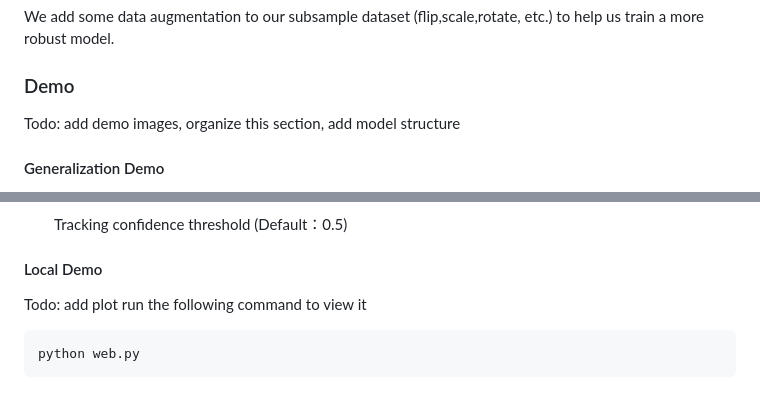
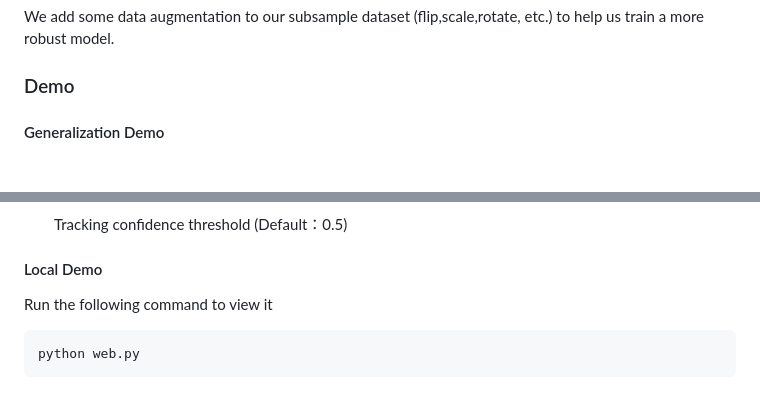
Before and after one commit to lebretou/Gesture-Nauts, a Markdown page: README.md, 2 parts joined by grey strips. Rendered like a GitHub page.

````diff
--- a/README.md
+++ b/README.md
@@ -44,7 +44,5 @@ We add some data augmentation to our subsample dataset (flip,scale,rotate, etc.)
 
 ### Demo
 
-Todo: add demo images, organize this section, add model structure
-
 #### Generalization Demo
 
@@ -134,8 +132,7 @@ python app.py
 
 #### Local Demo
 
-Todo: add plot
-run the following command to view it
+Run the following command to view it
 
 ```
 python web.py
````
Also changed, not shown: other parts of README.md (+2 -2 lines).
